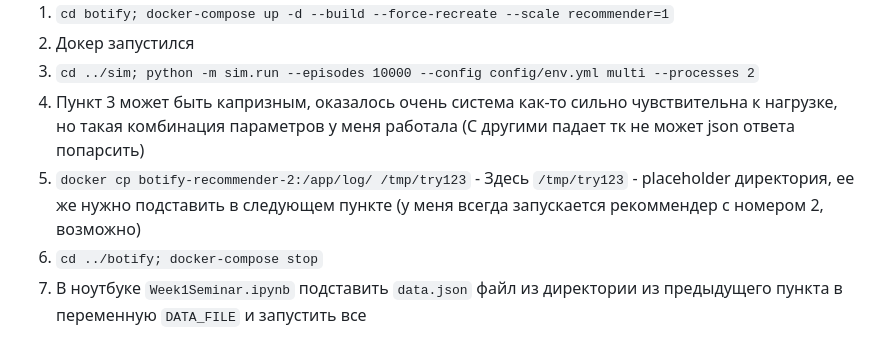
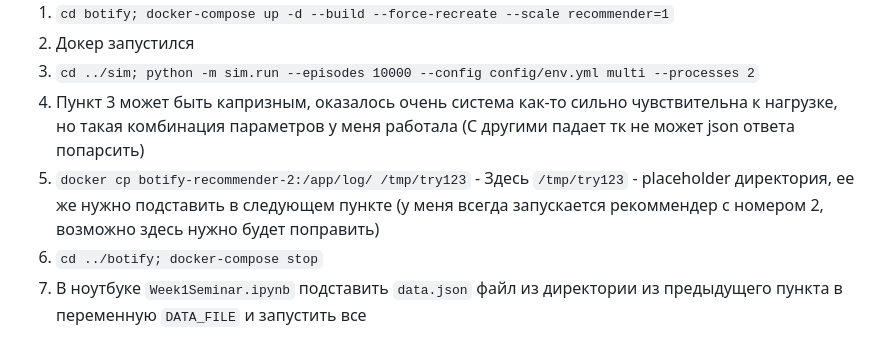
Before and after one commit to anokhin/recsys-course-spring-2024, a Markdown page: hw/Homework2Report.md, the part around the change. Rendered like a GitHub page.

```diff
--- a/hw/Homework2Report.md
+++ b/hw/Homework2Report.md
@@ -38,6 +38,6 @@
 1. Докер запустился
 1. `cd ../sim; python -m sim.run --episodes 10000 --config config/env.yml multi --processes 2`
 1. Пункт 3 может быть капризным, оказалось очень система как-то сильно чувствительна к нагрузке, но такая комбинация параметров у меня работала (С другими падает тк не может json ответа попарсить)
-1. `docker cp botify-recommender-2:/app/log/ /tmp/try123` - Здесь `/tmp/try123` - placeholder директория, ее же нужно подставить в следующем пункте (у меня всегда запускается рекоммендер с номером 2, возможно)
+1. `docker cp botify-recommender-2:/app/log/ /tmp/try123` - Здесь `/tmp/try123` - placeholder директория, ее же нужно подставить в следующем пункте (у меня всегда запускается рекоммендер с номером 2, возможно здесь нужно будет поправить)
 1. `cd ../botify; docker-compose stop`
 1. В ноутбуке `Week1Seminar.ipynb` подставить `data.json` файл из директории из предыдущего пункта в переменную `DATA_FILE` и запустить все
```
